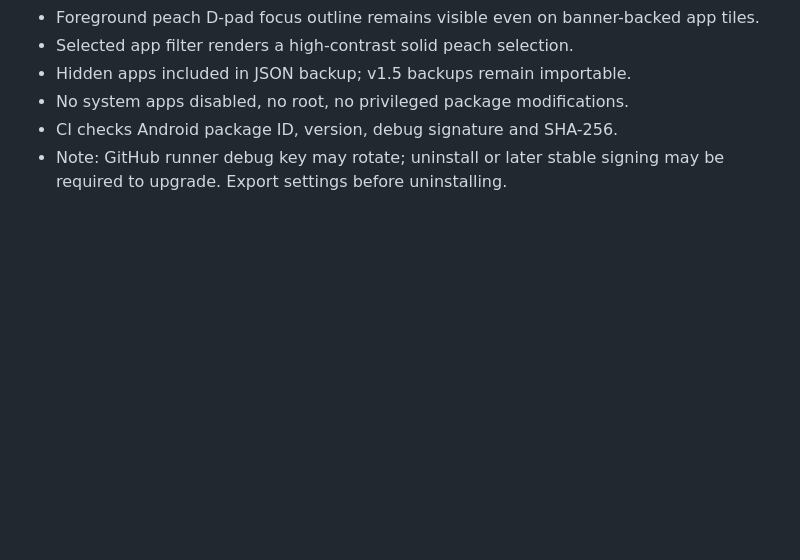
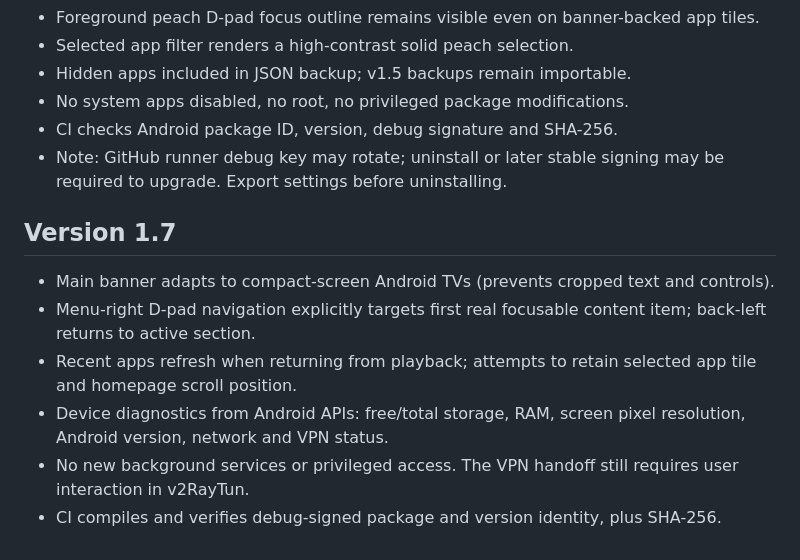
Before and after one commit to Gudvin7lol/Html, a Markdown page: README.md, the part around the change. GitHub-like rendering; blank space fills up the shorter version.

Commit message:
Document focus, recent row, diagnostics and compact hero

```diff
--- a/README.md
+++ b/README.md
@@ -63,3 +63,11 @@ Note: It is an installable build, not a device-tested exact recreation of artwor
 - No system apps disabled, no root, no privileged package modifications.
 - CI checks Android package ID, version, debug signature and SHA-256.
 - Note: GitHub runner debug key may rotate; uninstall or later stable signing may be required to upgrade. Export settings before uninstalling.
+
+## Version 1.7
+- Main banner adapts to compact-screen Android TVs (prevents cropped text and controls).
+- Menu-right D-pad navigation explicitly targets first real focusable content item; back-left returns to active section.
+- Recent apps refresh when returning from playback; attempts to retain selected app tile and homepage scroll position.
+- Device diagnostics from Android APIs: free/total storage, RAM, screen pixel resolution, Android version, network and VPN status.
+- No new background services or privileged access. The VPN handoff still requires user interaction in v2RayTun.
+- CI compiles and verifies debug-signed package and version identity, plus SHA-256.
```
